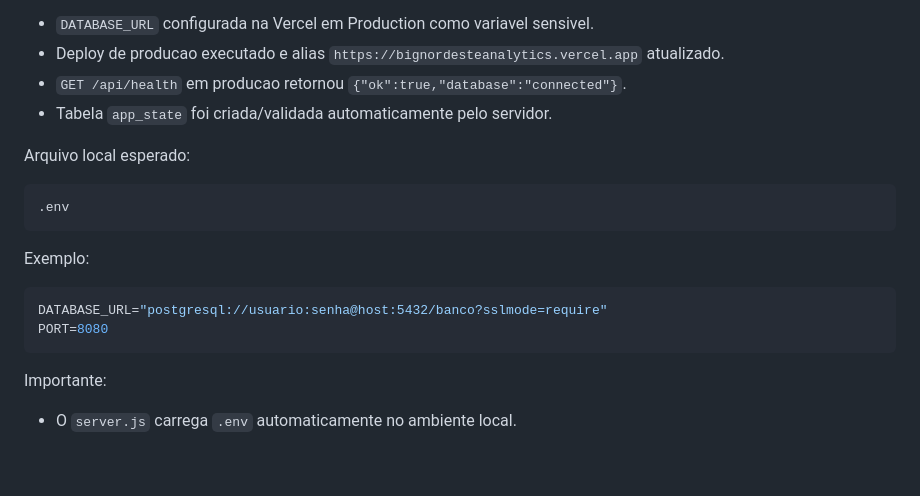
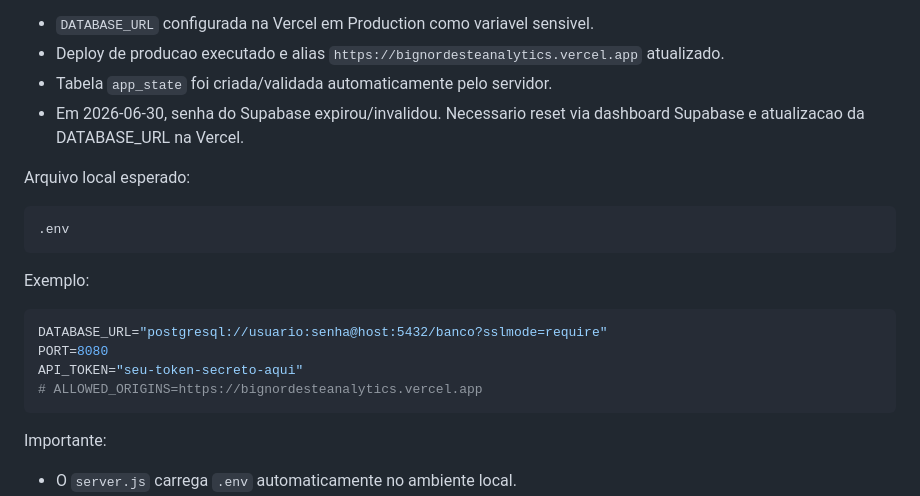
Before and after one commit to rodrigocunha093-stack/bignordesteanalytics, a Markdown page: CONTEXTO_PROJETO.md, the part around one of its changes. Drawn GitHub-style; blank space fills up the shorter version.

````diff
--- a/CONTEXTO_PROJETO.md
+++ b/CONTEXTO_PROJETO.md
@@ -132,8 +132,8 @@ Status em 2026-06-22:
 
 - `DATABASE_URL` configurada na Vercel em Production como variavel sensivel.
 - Deploy de producao executado e alias `https://bignordesteanalytics.vercel.app` atualizado.
-- `GET /api/health` em producao retornou `{"ok":true,"database":"connected"}`.
 - Tabela `app_state` foi criada/validada automaticamente pelo servidor.
+- Em 2026-06-30, senha do Supabase expirou/invalidou. Necessario reset via dashboard Supabase e atualizacao da DATABASE_URL na Vercel.
 
 Arquivo local esperado:
 
@@ -146,6 +146,8 @@ Exemplo:
 ```env
 DATABASE_URL="postgresql://usuario:senha@host:5432/banco?sslmode=require"
 PORT=8080
+API_TOKEN="seu-token-secreto-aqui"
+# ALLOWED_ORIGINS=https://bignordesteanalytics.vercel.app
 ```
 
 Importante:
````
Also changed, not shown: other parts of CONTEXTO_PROJETO.md (+31 -3 lines).
